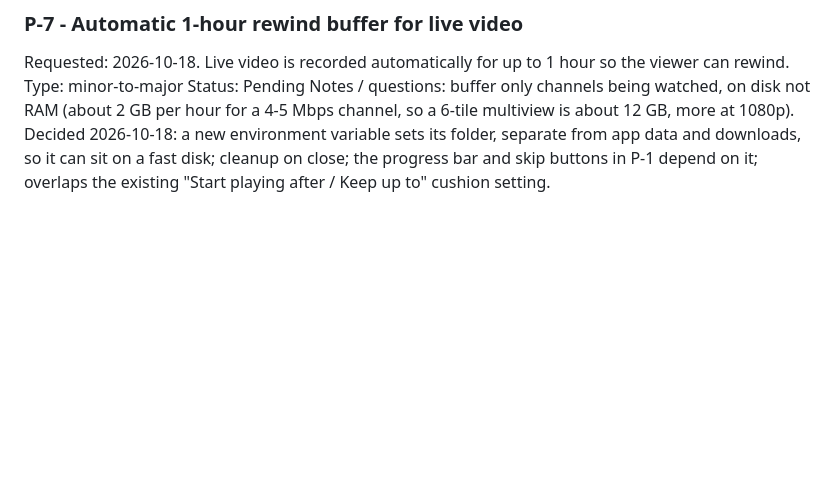
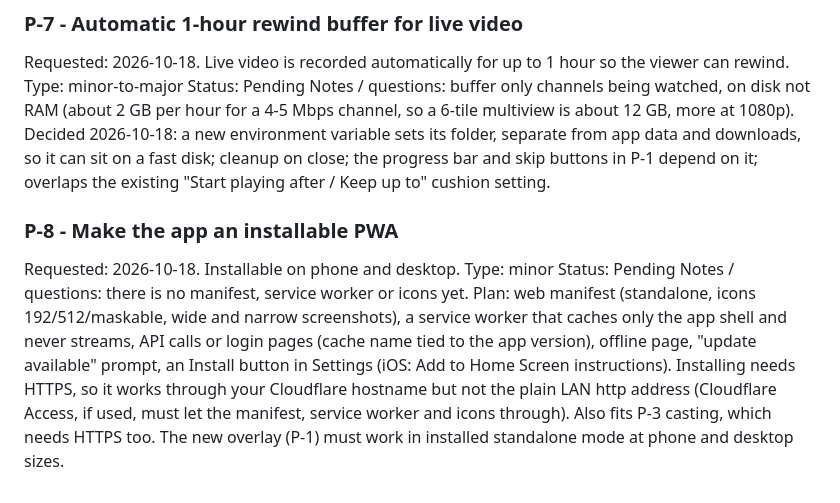
Before and after one commit to jameshoffman7667/multiview-iptv, a Markdown page: PENDING_CHANGES.md, the part around the change. Rendered like a GitHub page; blank space fills up the shorter version.

Commit message:
docs: log P-8 installable PWA [skip ci]
Co-Authored-By: Claude Sonnet 5.5 <noreply@anthropic.com>
Claude-Session: https://claude.ai/code/session_01Lsah77R46uPbi1vGqn8c5Q

```diff
--- a/PENDING_CHANGES.md
+++ b/PENDING_CHANGES.md
@@ -44,3 +44,8 @@ Notes / questions: server download = background job into storage, listed in Reco
 Requested: 2026-10-18. Live video is recorded automatically for up to 1 hour so the viewer can rewind.
 Type: minor-to-major   Status: Pending
 Notes / questions: buffer only channels being watched, on disk not RAM (about 2 GB per hour for a 4-5 Mbps channel, so a 6-tile multiview is about 12 GB, more at 1080p). Decided 2026-10-18: a new environment variable sets its folder, separate from app data and downloads, so it can sit on a fast disk; cleanup on close; the progress bar and skip buttons in P-1 depend on it; overlaps the existing "Start playing after / Keep up to" cushion setting.
+
+### P-8 - Make the app an installable PWA
+Requested: 2026-10-18. Installable on phone and desktop.
+Type: minor   Status: Pending
+Notes / questions: there is no manifest, service worker or icons yet. Plan: web manifest (standalone, icons 192/512/maskable, wide and narrow screenshots), a service worker that caches only the app shell and never streams, API calls or login pages (cache name tied to the app version), offline page, "update available" prompt, an Install button in Settings (iOS: Add to Home Screen instructions). Installing needs HTTPS, so it works through your Cloudflare hostname but not the plain LAN http address (Cloudflare Access, if used, must let the manifest, service worker and icons through). Also fits P-3 casting, which needs HTTPS too. The new overlay (P-1) must work in installed standalone mode at phone and desktop sizes.
```
